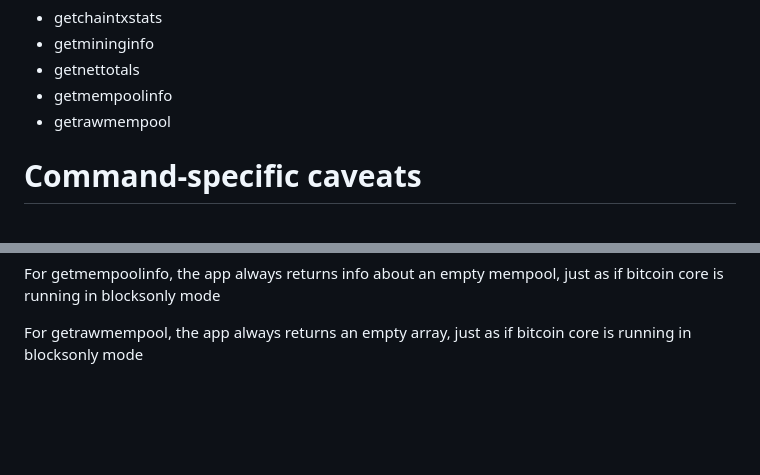
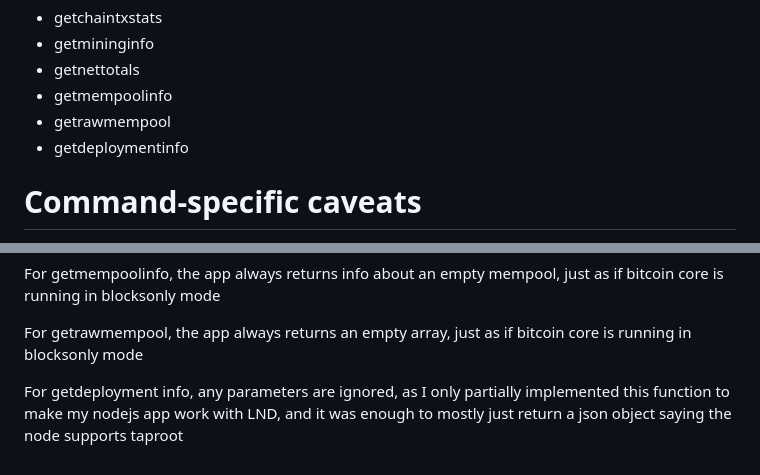
Before and after one commit to supertestnet/node_faker, a Markdown page: README.md, 2 parts joined by grey strips. Rendered like a GitHub page; blank space fills up the shorter version.

```diff
--- a/README.md
+++ b/README.md
@@ -61,6 +61,7 @@ Also, the app only supports some bitcoin-cli commands for now; namely, these one
 - getnettotals
 - getmempoolinfo
 - getrawmempool
+- getdeploymentinfo
 
 # Command-specific caveats
 
@@ -95,3 +96,5 @@ For getnetworkinfo, connections are always 5 and "warnings" is always an array c
 For getmempoolinfo, the app always returns info about an empty mempool, just as if bitcoin core is running in blocksonly mode
 
 For getrawmempool, the app always returns an empty array, just as if bitcoin core is running in blocksonly mode
+
+For getdeployment info, any parameters are ignored, as I only partially implemented this function to make my nodejs app work with LND, and it was enough to mostly just return a json object saying the node supports taproot
```
